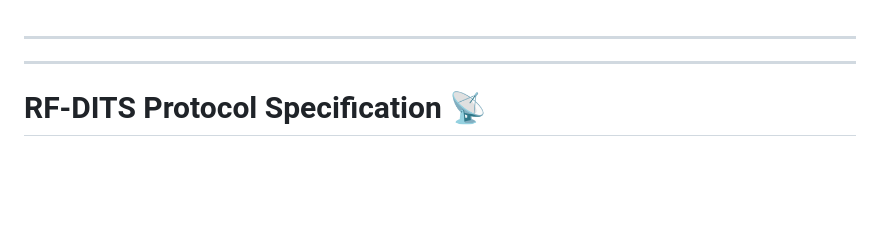
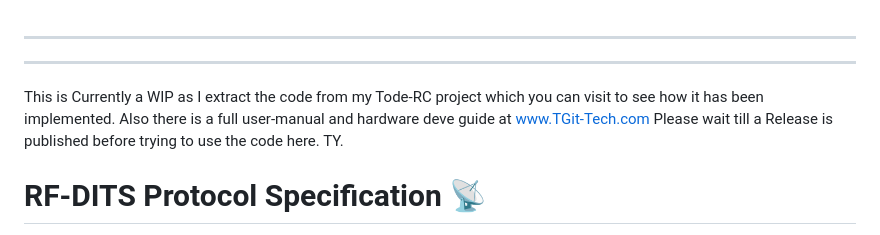
Before and after one commit to TGit-Tech/RF-DITS_protocol_spec, a Markdown page: README.md, the part around the change. Rendered like a GitHub page; blank space fills up the shorter version.

```diff
--- a/README.md
+++ b/README.md
@@ -1,5 +1,9 @@
 ---
 ---
+This is Currently a WIP as I extract the code from my Tode-RC project which you can visit to see how it has been implemented.
+Also there is a full user-manual and hardware deve guide at www.TGit-Tech.com
+Please wait till a Release is published before trying to use the code here. TY.
+
 # **RF-DITS Protocol Specification 📡**
 
 **RF-DITS** (LoRa-RF Device Index Table with Security) is a lightweight, secure communication protocol that enables direct node-to-node **(peer-to-peer, P2P)** communication. It provides real-time device **control** and **monitoring**, including **alarm propagation**, while minimizing RF airtime using **indexed (non-text) communication**. RF-DITS operates without relying on any centralized infrastructure, making it ideal for portable control applications.
```
